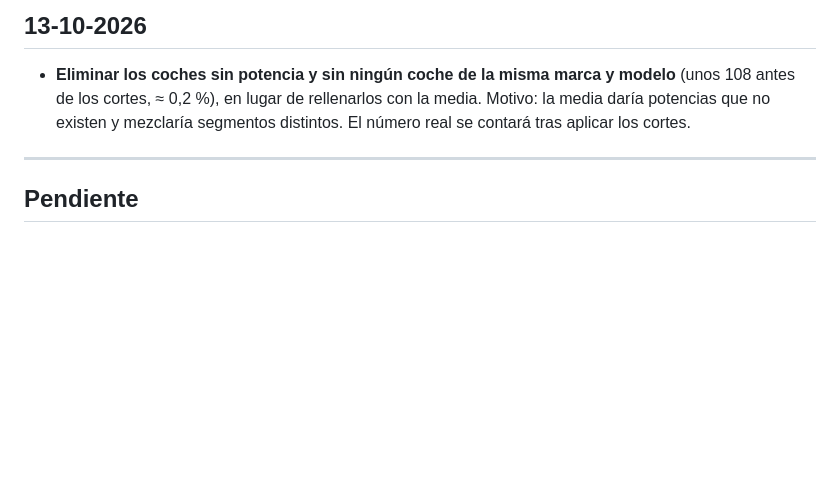
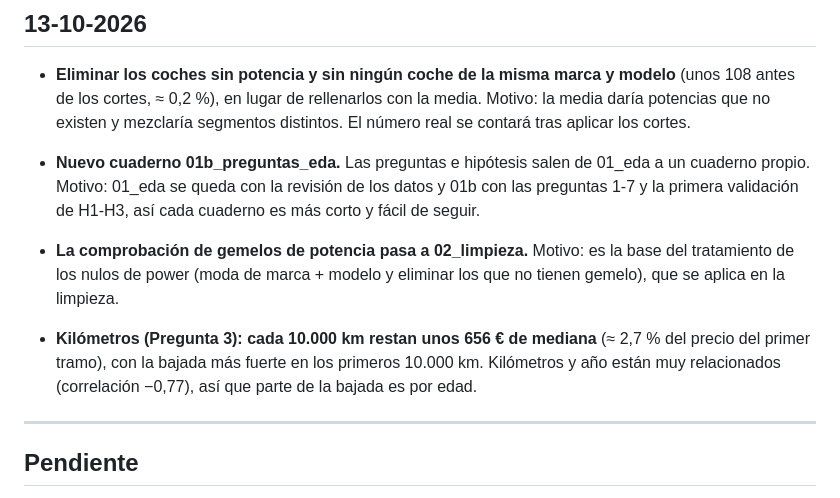
Before and after one commit to rusamen86/tfm-p1-precio-coches, a Markdown page: DECISIONES.md, the part around the change. GitHub-like rendering; blank space fills up the shorter version.

```diff
--- a/DECISIONES.md
+++ b/DECISIONES.md
@@ -63,6 +63,10 @@ Diario de las decisiones tomadas en el proyecto. Cada entrada recoge **qué se d
 
 - **Eliminar los coches sin potencia y sin ningún coche de la misma marca y modelo** (unos 108 antes de los cortes, ≈ 0,2 %), en lugar de rellenarlos con la media. Motivo: la media daría potencias que no existen y mezclaría segmentos distintos. El número real se contará tras aplicar los cortes.
 
+- **Nuevo cuaderno 01b_preguntas_eda.** Las preguntas e hipótesis salen de 01_eda a un cuaderno propio. Motivo: 01_eda se queda con la revisión de los datos y 01b con las preguntas 1-7 y la primera validación de H1-H3, así cada cuaderno es más corto y fácil de seguir.
+- **La comprobación de gemelos de potencia pasa a 02_limpieza.** Motivo: es la base del tratamiento de los nulos de power (moda de marca + modelo y eliminar los que no tienen gemelo), que se aplica en la limpieza.
+- **Kilómetros (Pregunta 3): cada 10.000 km restan unos 656 € de mediana** (≈ 2,7 % del precio del primer tramo), con la bajada más fuerte en los primeros 10.000 km. Kilómetros y año están muy relacionados (correlación −0,77), así que parte de la bajada es por edad.
+
 ---
 
 ## Pendiente
```
Also changed, not shown: README.md (+2 -1 lines), outputs/figures/05_mediana_precio_por_kms.png (added), 3 other files.
